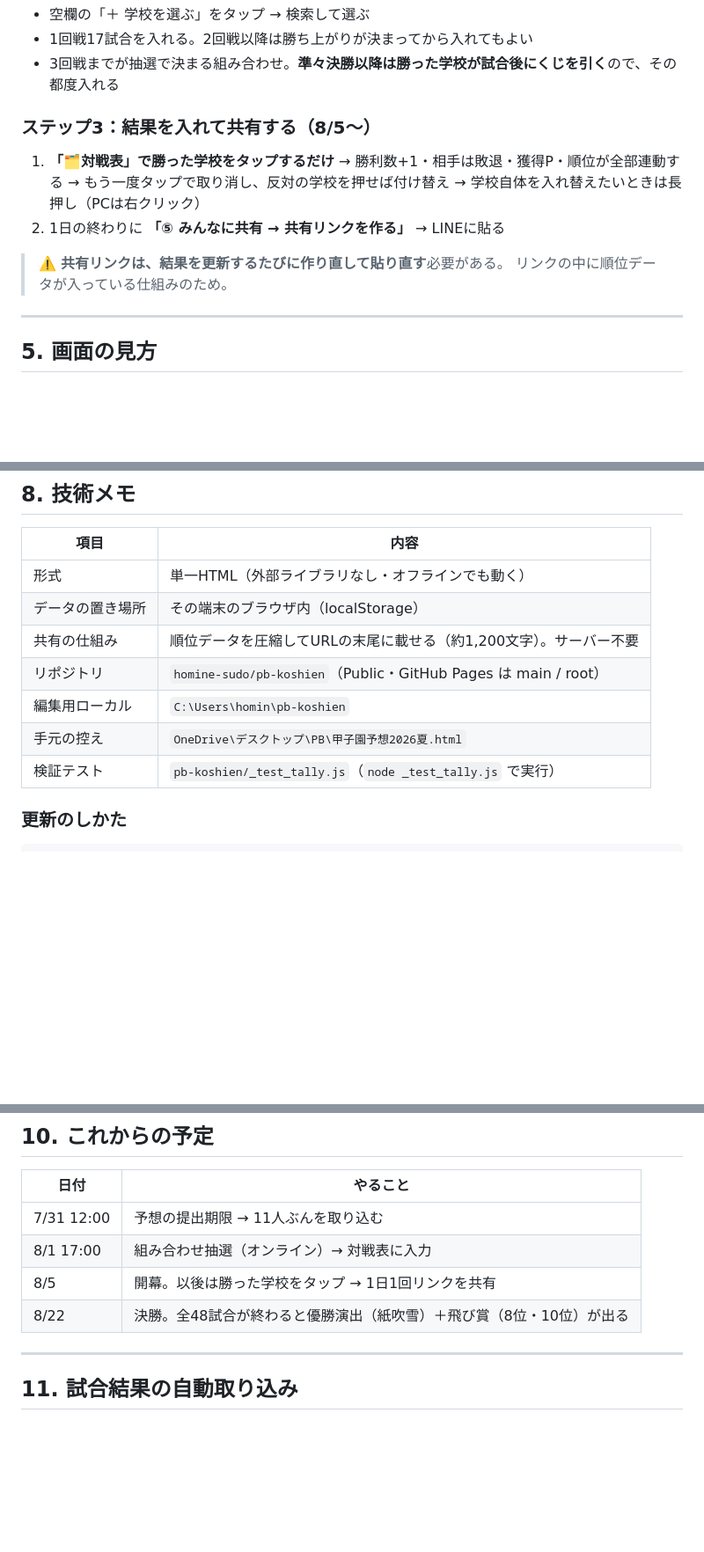
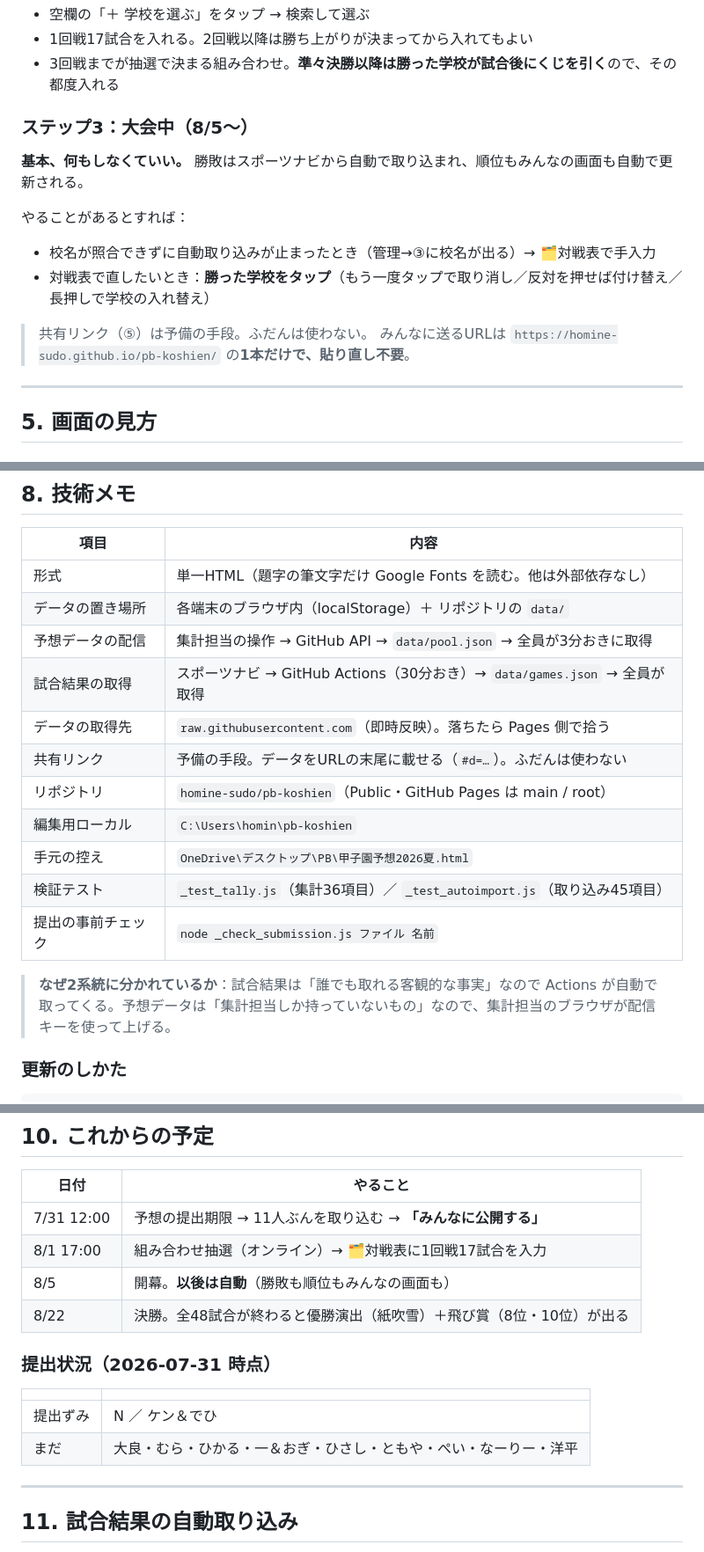
Before and after one commit to homine-sudo/pb-koshien, a Markdown page: MANUAL.md, 3 parts joined by grey strips. Shown at 88% size. Drawn GitHub-style; blank space fills up the shorter version.

````diff
--- a/MANUAL.md
+++ b/MANUAL.md
@@ -97,16 +101,17 @@
 - 1回戦17試合を入れる。2回戦以降は勝ち上がりが決まってから入れてもよい
 - 3回戦までが抽選で決まる組み合わせ。**準々決勝以降は勝った学校が試合後にくじを引く**ので、その都度入れる
 
-### ステップ3：結果を入れて共有する（8/5〜）
+### ステップ3：大会中（8/5〜）
 
-1. **「🗂対戦表」で勝った学校をタップするだけ**
-   → 勝利数+1・相手は敗退・獲得P・順位が全部連動する
-   → もう一度タップで取り消し、反対の学校を押せば付け替え
-   → 学校自体を入れ替えたいときは長押し（PCは右クリック）
-2. 1日の終わりに **「⑤ みんなに共有 → 共有リンクを作る」** → LINEに貼る
+**基本、何もしなくていい。** 勝敗はスポーツナビから自動で取り込まれ、順位もみんなの画面も自動で更新される。
 
-> ⚠️ **共有リンクは、結果を更新するたびに作り直して貼り直す**必要がある。
-> リンクの中に順位データが入っている仕組みのため。
+やることがあるとすれば：
+
+- 校名が照合できずに自動取り込みが止まったとき（管理→③に校名が出る）→ 🗂対戦表で手入力
+- 対戦表で直したいとき：**勝った学校をタップ**（もう一度タップで取り消し／反対を押せば付け替え／長押しで学校の入れ替え）
+
+> 共有リンク（⑤）は予備の手段。ふだんは使わない。
+> みんなに送るURLは `https://homine-sudo.github.io/pb-koshien/` の**1本だけで、貼り直し不要**。
 
 ---
 
@@ -214,13 +227,19 @@ A. **保存されない場所で入力した**可能性が高い。次の2つは
 
 | 項目 | 内容 |
 |---|---|
-| 形式 | 単一HTML（外部ライブラリなし・オフラインでも動く） |
-| データの置き場所 | その端末のブラウザ内（localStorage） |
-| 共有の仕組み | 順位データを圧縮してURLの末尾に載せる（約1,200文字）。サーバー不要 |
+| 形式 | 単一HTML（題字の筆文字だけ Google Fonts を読む。他は外部依存なし） |
+| データの置き場所 | 各端末のブラウザ内（localStorage）＋ リポジトリの `data/` |
+| 予想データの配信 | 集計担当の操作 → GitHub API → `data/pool.json` → 全員が3分おきに取得 |
+| 試合結果の取得 | スポーツナビ → GitHub Actions（30分おき）→ `data/games.json` → 全員が取得 |
+| データの取得先 | `raw.githubusercontent.com`（即時反映）。落ちたら Pages 側で拾う |
+| 共有リンク | 予備の手段。データをURLの末尾に載せる（`#d=…`）。ふだんは使わない |
 | リポジトリ | `homine-sudo/pb-koshien`（Public・GitHub Pages は main / root） |
 | 編集用ローカル | `C:\Users\homin\pb-koshien` |
 | 手元の控え | `OneDrive\デスクトップ\PB\甲子園予想2026夏.html` |
-| 検証テスト | `pb-koshien/_test_tally.js`（`node _test_tally.js` で実行） |
+| 検証テスト | `_test_tally.js`（集計36項目）／ `_test_autoimport.js`（取り込み45項目） |
+| 提出の事前チェック | `node _check_submission.js ファイル 名前` |
+
+> **なぜ2系統に分かれているか**：試合結果は「誰でも取れる客観的な事実」なので Actions が自動で取ってくる。予想データは「集計担当しか持っていないもの」なので、集計担当のブラウザが配信キーを使って上げる。
 
 ### 更新のしかた
 ```
@@ -272,10 +291,17 @@ C:\Users\homin\pb-koshien\index.html を編集
 
 | 日付 | やること |
 |---|---|
-| 7/31 12:00 | 予想の提出期限 → 11人ぶんを取り込む |
-| 8/1 17:00 | 組み合わせ抽選（オンライン）→ 対戦表に入力 |
-| 8/5 | 開幕。以後は勝った学校をタップ → 1日1回リンクを共有 |
+| 7/31 12:00 | 予想の提出期限 → 11人ぶんを取り込む → **「みんなに公開する」** |
+| 8/1 17:00 | 組み合わせ抽選（オンライン）→ 🗂対戦表に1回戦17試合を入力 |
+| 8/5 | 開幕。**以後は自動**（勝敗も順位もみんなの画面も） |
 | 8/22 | 決勝。全48試合が終わると優勝演出（紙吹雪）＋飛び賞（8位・10位）が出る |
+
+### 提出状況（2026-07-31 時点）
+
+| | |
+|---|---|
+| 提出ずみ | N ／ ケン＆でひ |
+| まだ | 大良・むら・ひかる・一＆おぎ・ひさし・ともや・ぺい・なーりー・洋平 |
 
 ---
 
````
Also changed, not shown: other parts of MANUAL.md (+65 -1 lines).
